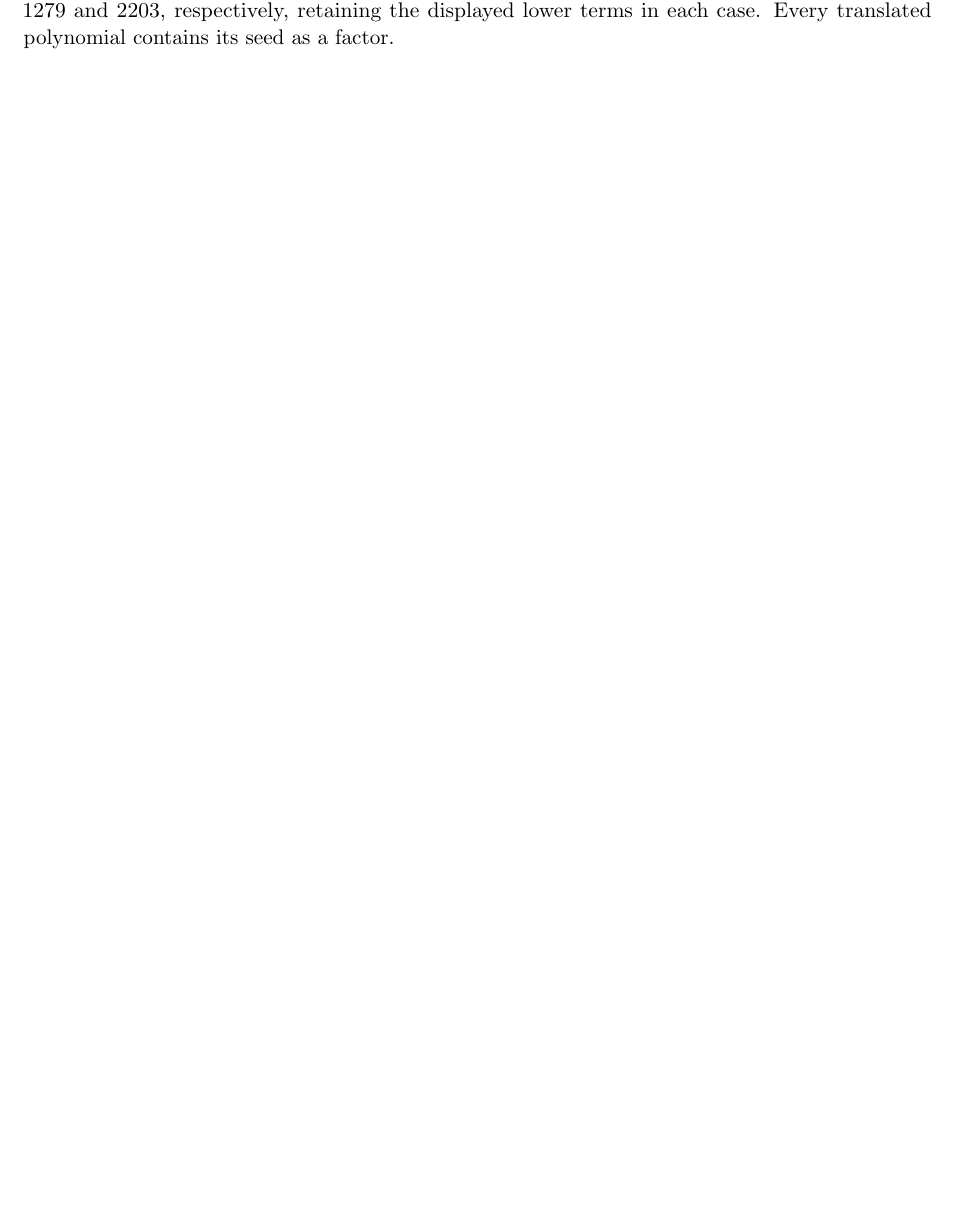
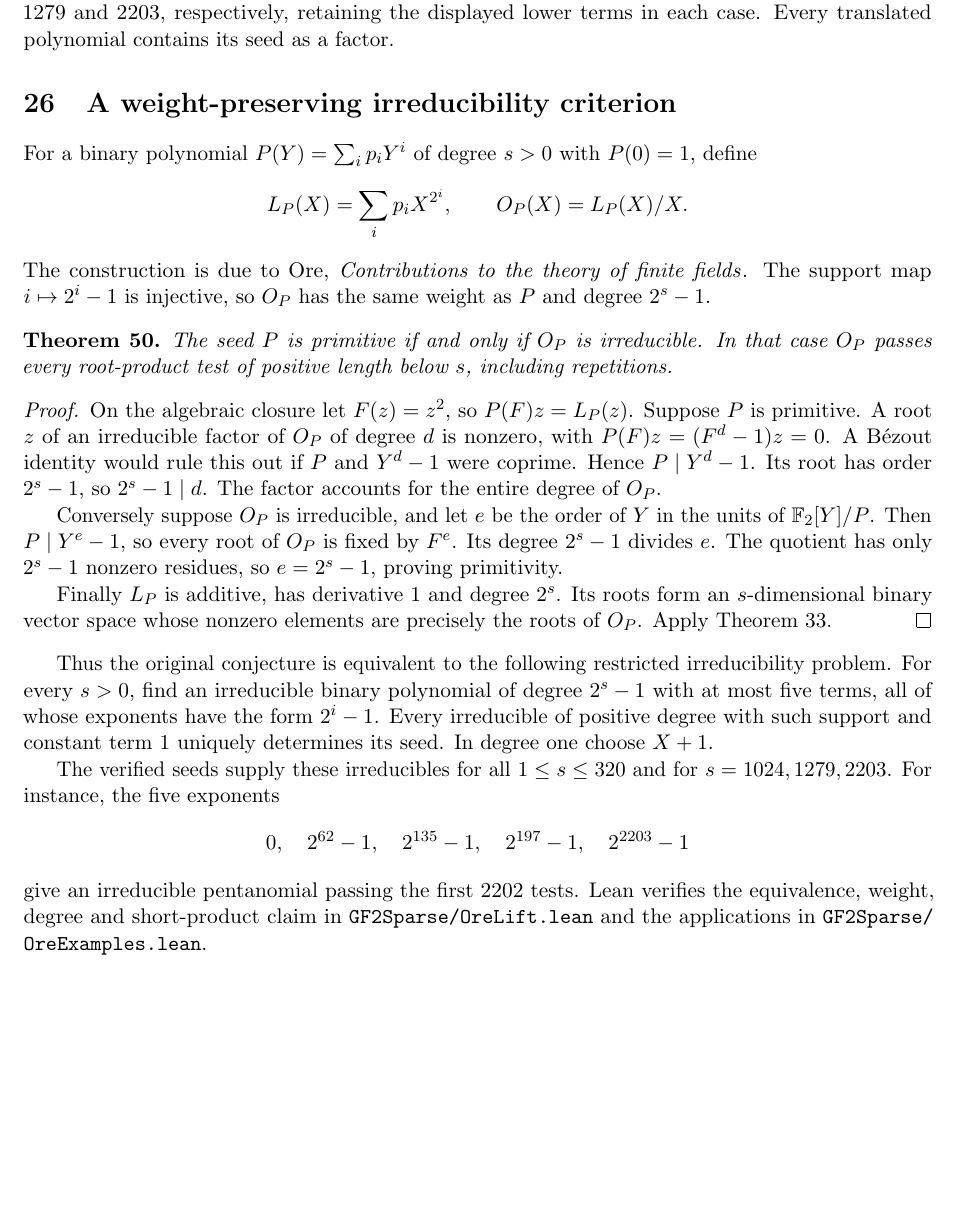
Before and after one commit to rudi-cilibrasi/gf2fun, a LaTeX document (results.tex): part of page 31 of 31, cut so that both start at the same text, the shorter picture padded with empty space. Compiled offline with pdfLaTeX.

Commit message:
Prove the weight-preserving Ore equivalence and lift every certified seed

```diff
--- a/results.tex
+++ b/results.tex
@@ -2332,4 +2332,59 @@ likewise give arbitrarily high degrees with first failures exactly
 1279 and 2203, respectively, retaining the displayed lower terms in
 each case. Every translated polynomial contains its seed as a factor.
 
+\section{A weight-preserving irreducibility criterion}
+For a binary polynomial \(P(Y)=\sum_i p_iY^i\) of degree \(s>0\) with
+\(P(0)=1\), define
+\[
+       L_P(X)=\sum_i p_iX^{2^i},\qquad O_P(X)=L_P(X)/X.
+\]
+The construction is due to
+\href{https://doi.org/10.1090/S0002-9947-1934-1501740-7}{Ore,
+\emph{Contributions to the theory of finite fields}}.
+The support map \(i\mapsto 2^i-1\) is injective, so \(O_P\) has the
+same weight as \(P\) and degree \(2^s-1\).
+
+\begin{theorem}\label{thm:ore-equivalence}
+The seed \(P\) is primitive if and only if \(O_P\) is irreducible.
+In that case \(O_P\) passes every root-product test of positive
+length below \(s\), including repetitions.
+\end{theorem}
+\begin{proof}
+On the algebraic closure let \(F(z)=z^2\), so \(P(F)z=L_P(z)\).
+Suppose \(P\) is primitive. A root \(z\) of an irreducible factor
+of \(O_P\) of degree \(d\) is nonzero, with
+\(P(F)z=(F^d-1)z=0\). A B\'ezout identity would rule this out if
+\(P\) and \(Y^d-1\) were coprime. Hence \(P\mid Y^d-1\). Its root
+has order \(2^s-1\), so \(2^s-1\mid d\). The factor accounts for
+the entire degree of \(O_P\).
+
+Conversely suppose \(O_P\) is irreducible, and let \(e\) be the
+order of \(Y\) in the units of \(\F[Y]/P\). Then \(P\mid Y^e-1\),
+so every root of \(O_P\) is fixed by \(F^e\). Its degree \(2^s-1\)
+divides \(e\). The quotient has only \(2^s-1\) nonzero residues,
+so \(e=2^s-1\), proving primitivity.
+
+Finally \(L_P\) is additive, has derivative 1 and degree \(2^s\).
+Its roots form an \(s\)-dimensional binary vector space whose
+nonzero elements are precisely the roots of \(O_P\).
+Apply Theorem~\ref{thm:additive-orbit}.
+\end{proof}
+
+Thus the original conjecture is equivalent to the following restricted
+irreducibility problem. For every \(s>0\), find an irreducible
+binary polynomial of degree \(2^s-1\) with at most five terms,
+all of whose exponents have the form \(2^i-1\).
+Every irreducible of positive degree with such support and constant
+term 1 uniquely determines its seed. In degree one choose \(X+1\).
+
+The verified seeds supply these irreducibles for all \(1\le s\le320\)
+and for \(s=1024,1279,2203\). For instance, the five exponents
+\[
+    0,\quad 2^{62}-1,\quad 2^{135}-1,\quad 2^{197}-1,\quad 2^{2203}-1
+\]
+give an irreducible pentanomial passing the first 2202 tests.
+Lean verifies the equivalence, weight, degree and short-product
+claim in \nolinkurl{GF2Sparse/OreLift.lean} and the applications
+in \nolinkurl{GF2Sparse/OreExamples.lean}.
+
 \end{document}
```
Also changed, not shown: README.md, results.pdf, 3 other files.
